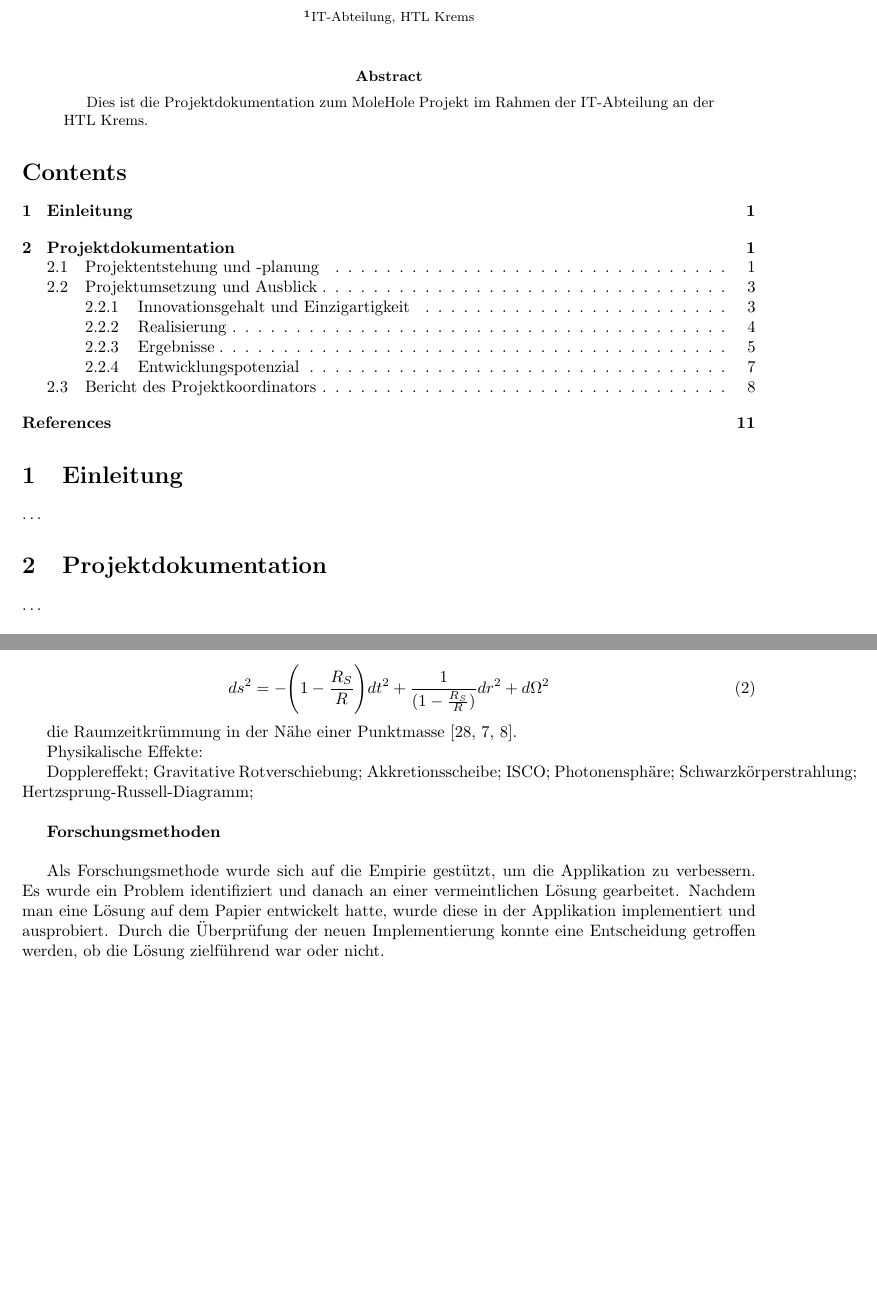
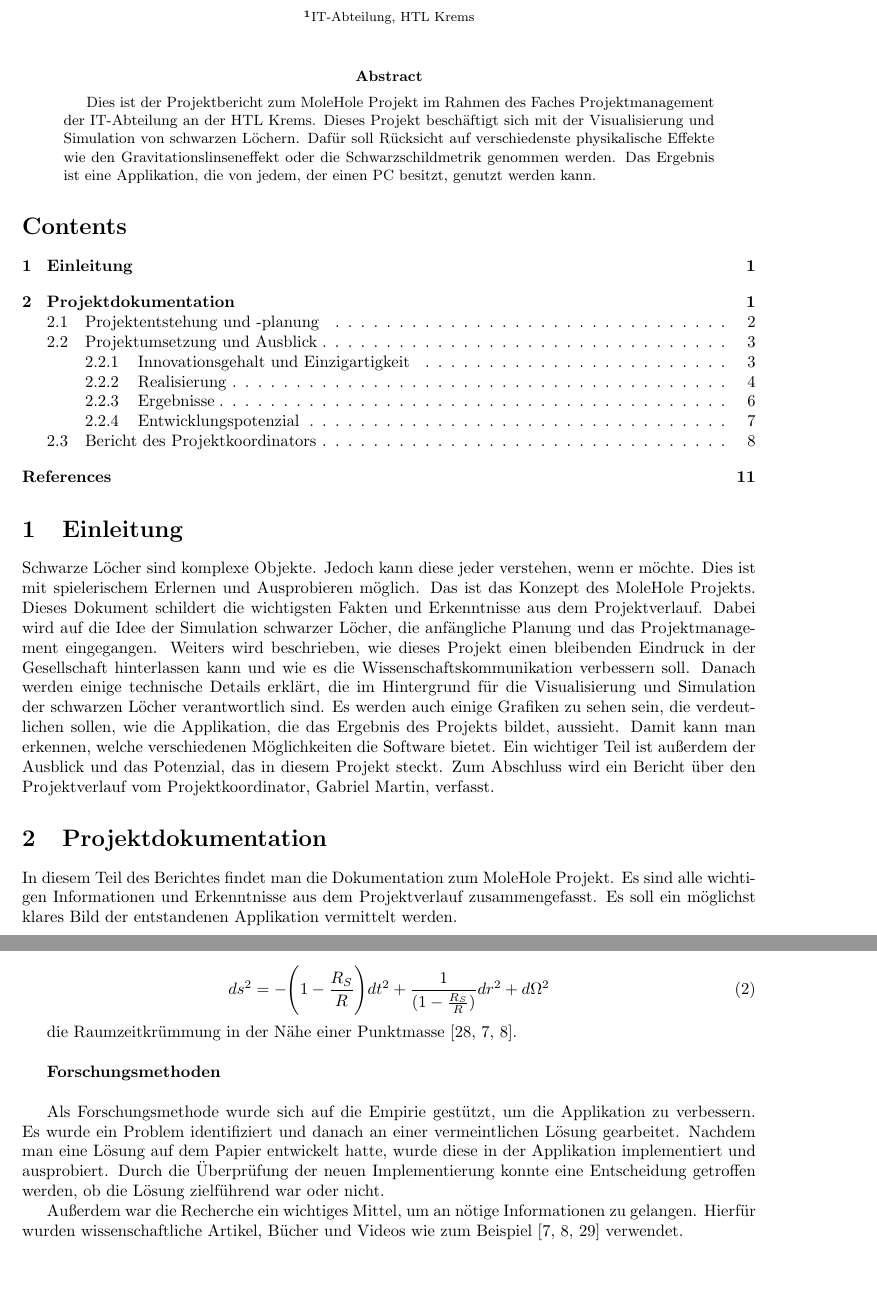
Before and after one commit to g-martin772/MoleHole, a LaTeX paper (docs/ji_documentation/main.tex, which reads docs/ji_documentation/introduction.tex, docs/ji_documentation/project_documentation.tex, docs/ji_documentation/project_execution_outlook.tex): two parts of pages 1 and 5 of 12, joined at a grey line, cut so that both start at the same text, the shorter picture padded with empty space. Compiled offline with pdfLaTeX.

Commit message:
Documentation: Introduction; Fill in some parts;

```diff
--- a/docs/ji_documentation/introduction.tex
+++ b/docs/ji_documentation/introduction.tex
@@ -1,2 +1,21 @@
 %! Author = leonh
 %! Date = 31.12.2025
+
+Schwarze Löcher sind komplexe Objekte.
+Jedoch kann diese jeder verstehen, wenn er möchte.
+Dies ist mit spielerischem Erlernen und Ausprobieren möglich.
+Das ist das Konzept des MoleHole Projekts.
+Dieses Dokument schildert die wichtigsten Fakten und Erkenntnisse aus
+dem Projektverlauf.
+Dabei wird auf die Idee der Simulation schwarzer Löcher, die anfängliche Planung und
+das Projektmanagement eingegangen.
+Weiters wird beschrieben, wie dieses Projekt einen bleibenden Eindruck in der Gesellschaft
+hinterlassen kann und wie es die Wissenschaftskommunikation verbessern soll.
+Danach werden einige technische Details erklärt, die im Hintergrund für die Visualisierung
+und Simulation der schwarzen Löcher verantwortlich sind.
+Es werden auch einige Grafiken zu sehen sein, die verdeutlichen sollen, wie die Applikation, die das
+Ergebnis des Projekts bildet, aussieht.
+Damit kann man erkennen, welche verschiedenen Möglichkeiten die Software bietet.
+Ein wichtiger Teil ist außerdem der Ausblick und das Potenzial, das in diesem Projekt steckt.
+Zum Abschluss wird ein Bericht über den Projektverlauf vom Projektkoordinator,
+Gabriel Martin, verfasst.
--- a/docs/ji_documentation/main.tex
+++ b/docs/ji_documentation/main.tex
@@ -31,7 +31,12 @@
 	\maketitle
 
 	\begin{abstract}
-		Dies ist die Projektdokumentation zum MoleHole Projekt im Rahmen der IT-Abteilung an der HTL Krems.
+		Dies ist der Projektbericht zum MoleHole Projekt im Rahmen des Faches Projektmanagement
+		der IT-Abteilung an der HTL Krems.
+		Dieses Projekt beschäftigt sich mit der Visualisierung und Simulation von schwarzen Löchern.
+		Dafür soll Rücksicht auf verschiedenste physikalische Effekte wie den Gravitationslinseneffekt
+		oder die Schwarzschildmetrik genommen werden.
+		Das Ergebnis ist eine Applikation, die von jedem, der einen PC besitzt, genutzt werden kann.
 	\end{abstract}
 
 	\tableofcontents
@@ -45,7 +50,7 @@
 
 	\section{Einleitung} \label{sec:introduction}
 
-	\ldots
+	\input{introduction}
 
 
 	% #########################################################################################
@@ -56,7 +61,7 @@
 
 	\section{Projektdokumentation} \label{sec:project_documentation}
 
-	\ldots
+	\input{project_documentation}
 
 	\input{project_origin_and_planning}
 
--- a/docs/ji_documentation/project_documentation.tex
+++ b/docs/ji_documentation/project_documentation.tex
@@ -1,2 +1,6 @@
 %! Author = leonh
 %! Date = 31.12.2025
+
+In diesem Teil des Berichtes findet man die Dokumentation zum MoleHole Projekt.
+Es sind alle wichtigen Informationen und Erkenntnisse aus dem Projektverlauf zusammengefasst.
+Es soll ein möglichst klares Bild der entstandenen Applikation vermittelt werden.
--- a/docs/ji_documentation/project_execution_outlook.tex
+++ b/docs/ji_documentation/project_execution_outlook.tex
@@ -126,17 +127,17 @@ Dann beschreibt
 \end{equation}
 
 die Raumzeitkrümmung in der Nähe einer
-Punktmasse~\autocite{Book:Gravitation,Book:General_Relativity,Book:Black_Holes_bc}.
+Punktmasse~\autocite{Book:Gravitation,Book:General_Relativity,Book:Black_Holes_bc}. \\
 
-Physikalische Effekte:
+%Physikalische Effekte:
 
-Dopplereffekt;
-Gravitative Rotverschiebung;
-Akkretionsscheibe;
-ISCO;
-Photonensphäre;
-Schwarzkörperstrahlung;
-Hertzsprung-Russell-Diagramm; \\
+%Dopplereffekt;
+%Gravitative Rotverschiebung;
+%Akkretionsscheibe;
+%ISCO;
+%Photonensphäre;
+%Schwarzkörperstrahlung;
+%Hertzsprung-Russell-Diagramm; \\
 
 \textbf{Forschungsmethoden} \\
 
@@ -144,7 +145,12 @@ Als Forschungsmethode wurde sich auf die Empirie gestützt, um die Applikation z
 Es wurde ein Problem identifiziert und danach an einer vermeintlichen Lösung gearbeitet.
 Nachdem man eine Lösung auf dem Papier entwickelt hatte, wurde diese in der Applikation implementiert und ausprobiert.
 Durch die Überprüfung der neuen Implementierung konnte eine Entscheidung getroffen werden, ob die Lösung
-zielführend war oder nicht. \\
+zielführend war oder nicht.
+
+Außerdem war die Recherche ein wichtiges Mittel, um an nötige Informationen zu gelangen.
+Hierfür wurden wissenschaftliche Artikel, Bücher und Videos wie zum
+Beispiel~\autocite{Book:General_Relativity,Book:Black_Holes_bc,Video:Coding_Adventure_Clouds}
+verwendet. \\
 
 \subsubsection{Ergebnisse} \label{subsubsec:results} \\
 
```
Also changed, not shown: docs/ji_documentation/main.tex (7 more changed lines), docs/ji_documentation/project_execution_outlook.tex (23 more changed lines).
